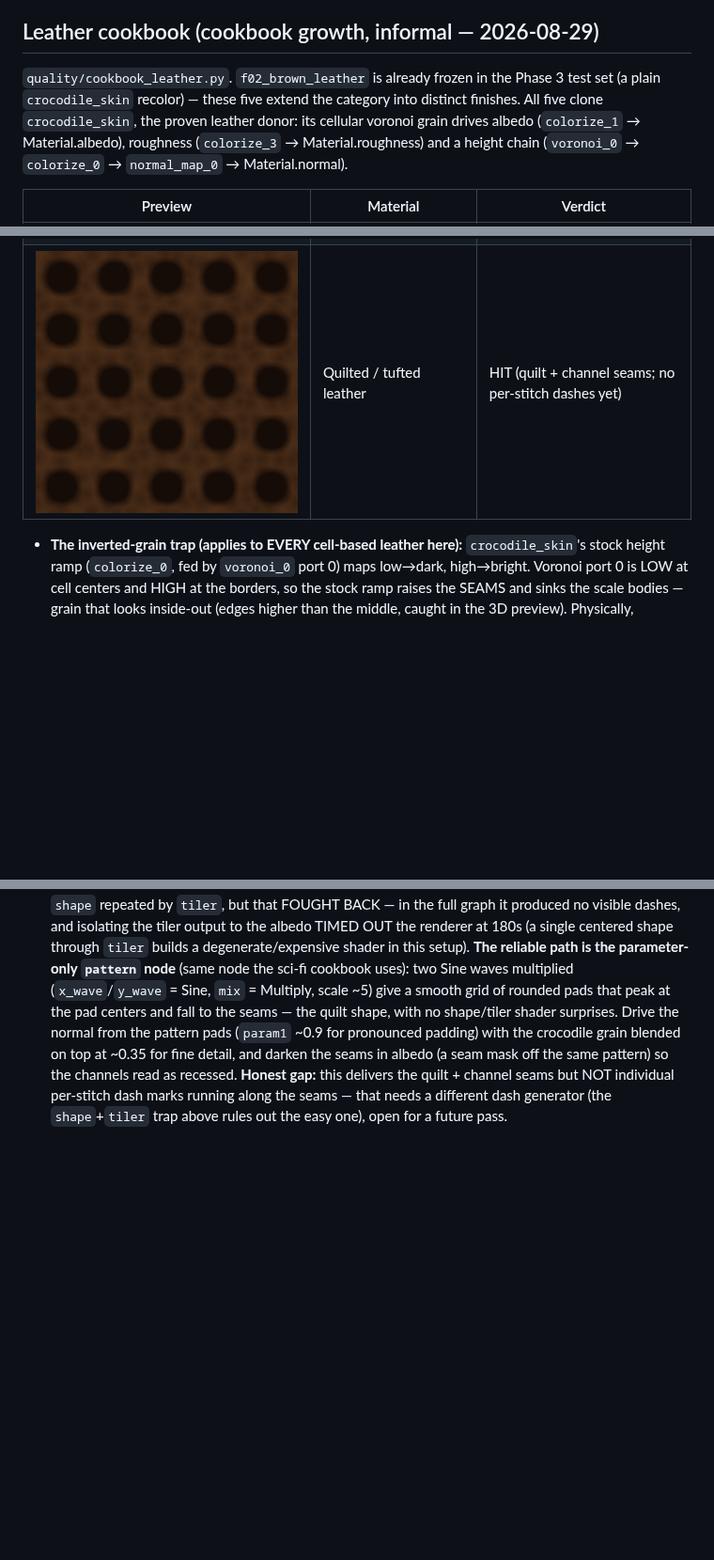
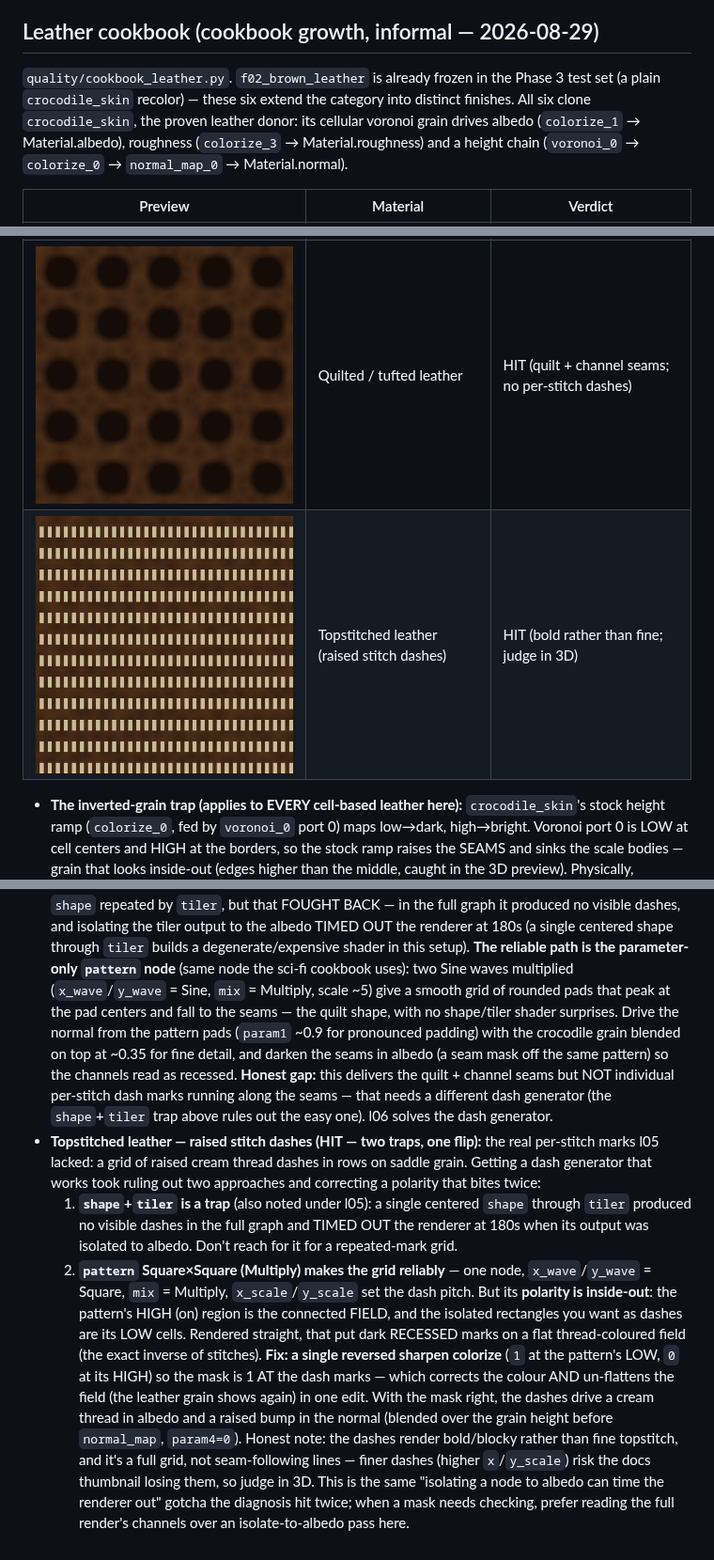
Before and after one commit to graysonchalmers/Tool-MaterialMaker-MCP, a Markdown page: docs/AUTHORING.md, 3 parts joined by grey strips. Shown at 94% size. GitHub-like rendering; pictures changed too: docs/images/cookbook-leather/l06_topstitched_leather.png (added); blank space fills up the shorter version.

```diff
--- a/docs/AUTHORING.md
+++ b/docs/AUTHORING.md
@@ -549,8 +549,8 @@ brick coursing or crack network.
 ## Leather cookbook (cookbook growth, informal — 2026-08-29)
 
 `quality/cookbook_leather.py`. `f02_brown_leather` is already frozen in the
-Phase 3 test set (a plain `crocodile_skin` recolor) — these five extend the
-category into distinct finishes. All five clone `crocodile_skin`, the proven
+Phase 3 test set (a plain `crocodile_skin` recolor) — these six extend the
+category into distinct finishes. All six clone `crocodile_skin`, the proven
 leather donor: its cellular voronoi grain drives albedo (`colorize_1` →
 Material.albedo), roughness (`colorize_3` → Material.roughness) and a height
 chain (`voronoi_0` → `colorize_0` → `normal_map_0` → Material.normal).
@@ -561,7 +561,8 @@ chain (`voronoi_0` → `colorize_0` → `normal_map_0` → Material.normal).
 | ![](images/cookbook-leather/l02_distressed_two_tone.png) | Distressed two-tone worn leather | HIT (after reworking the wear mask) |
 | ![](images/cookbook-leather/l03_suede.png) | Suede / nubuck | HIT |
 | ![](images/cookbook-leather/l04_reptile_exotic.png) | Exotic reptile scale | HIT (after fixing the albedo polarity) |
-| ![](images/cookbook-leather/l05_quilted_leather.png) | Quilted / tufted leather | HIT (quilt + channel seams; no per-stitch dashes yet) |
+| ![](images/cookbook-leather/l05_quilted_leather.png) | Quilted / tufted leather | HIT (quilt + channel seams; no per-stitch dashes) |
+| ![](images/cookbook-leather/l06_topstitched_leather.png) | Topstitched leather (raised stitch dashes) | HIT (bold rather than fine; judge in 3D) |
 
 - **The inverted-grain trap (applies to EVERY cell-based leather here):**
   `crocodile_skin`'s stock height ramp (`colorize_0`, fed by `voronoi_0`
@@ -634,4 +635,29 @@ chain (`voronoi_0` → `colorize_0` → `normal_map_0` → Material.normal).
   pattern) so the channels read as recessed. **Honest gap:** this delivers the
   quilt + channel seams but NOT individual per-stitch dash marks running along
   the seams — that needs a different dash generator (the `shape`+`tiler`
-  trap above rules out the easy one), open for a future pass.
+  trap above rules out the easy one). l06 solves the dash generator.
+- **Topstitched leather — raised stitch dashes (HIT — two traps, one flip):**
+  the real per-stitch marks l05 lacked: a grid of raised cream thread dashes
+  in rows on saddle grain. Getting a dash generator that works took ruling out
+  two approaches and correcting a polarity that bites twice:
+  1. **`shape`+`tiler` is a trap** (also noted under l05): a single centered
+     `shape` through `tiler` produced no visible dashes in the full graph and
+     TIMED OUT the renderer at 180s when its output was isolated to albedo.
+     Don't reach for it for a repeated-mark grid.
+  2. **`pattern` Square×Square (Multiply) makes the grid reliably** — one node,
+     `x_wave`/`y_wave` = Square, `mix` = Multiply, `x_scale`/`y_scale` set the
+     dash pitch. But its **polarity is inside-out**: the pattern's HIGH (on)
+     region is the connected FIELD, and the isolated rectangles you want as
+     dashes are its LOW cells. Rendered straight, that put dark RECESSED marks
+     on a flat thread-coloured field (the exact inverse of stitches). **Fix: a
+     single reversed sharpen colorize** (`1` at the pattern's LOW, `0` at its
+     HIGH) so the mask is 1 AT the dash marks — which corrects the colour AND
+     un-flattens the field (the leather grain shows again) in one edit.
+  With the mask right, the dashes drive a cream thread in albedo and a raised
+  bump in the normal (blended over the grain height before `normal_map`,
+  `param4=0`). Honest note: the dashes render bold/blocky rather than fine
+  topstitch, and it's a full grid, not seam-following lines — finer dashes
+  (higher `x`/`y_scale`) risk the docs thumbnail losing them, so judge in 3D.
+  This is the same "isolating a node to albedo can time the renderer out"
+  gotcha the diagnosis hit twice; when a mask needs checking, prefer reading
+  the full render's channels over an isolate-to-albedo pass here.
```
Also changed, not shown: 1 other file.
